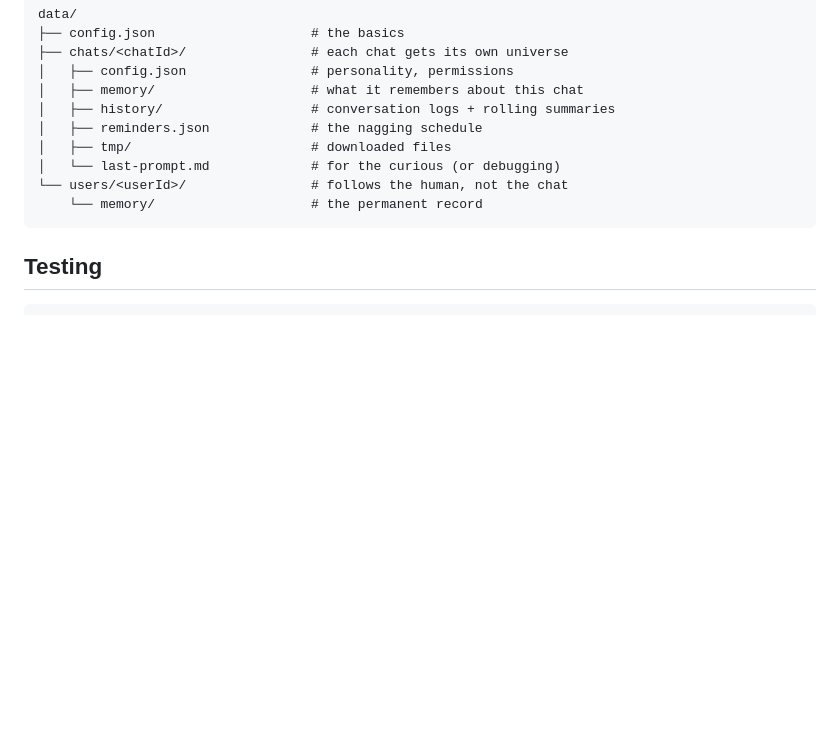
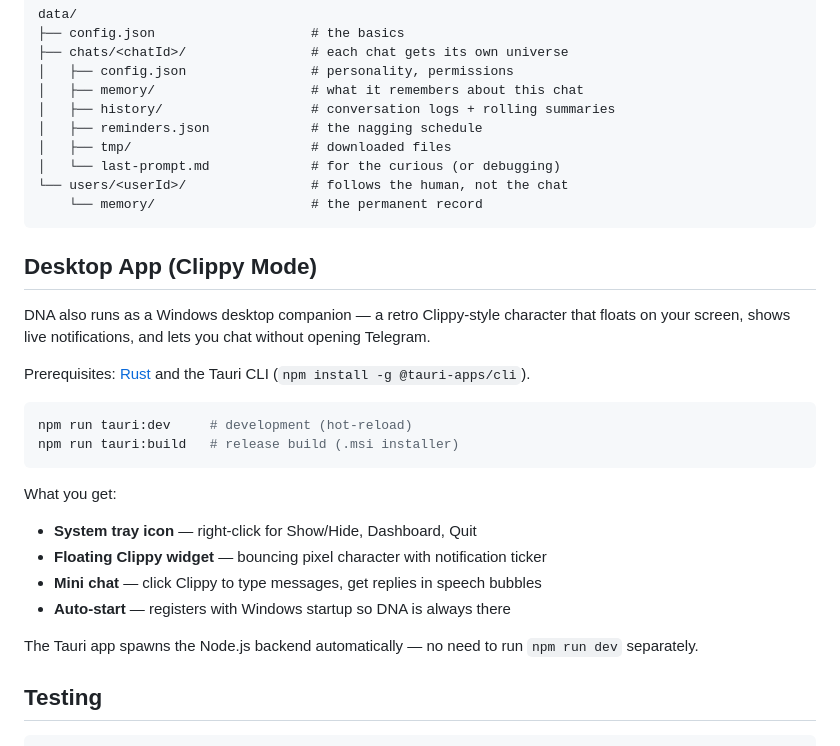
Before and after one commit to nmnhut-it/dna, a Markdown page: README.md, the part around the change. GitHub-like rendering; blank space fills up the shorter version.

Commit message:
docs: add desktop companion documentation
Co-Authored-By: Claude Opus 4.6 (1M context) <noreply@anthropic.com>

````diff
--- a/README.md
+++ b/README.md
@@ -90,6 +90,25 @@ data/
     └── memory/                    # the permanent record
 ```
 
+## Desktop App (Clippy Mode)
+
+DNA also runs as a Windows desktop companion — a retro Clippy-style character that floats on your screen, shows live notifications, and lets you chat without opening Telegram.
+
+Prerequisites: [Rust](https://rustup.rs/) and the Tauri CLI (`npm install -g @tauri-apps/cli`).
+
+```bash
+npm run tauri:dev     # development (hot-reload)
+npm run tauri:build   # release build (.msi installer)
+```
+
+What you get:
+- **System tray icon** — right-click for Show/Hide, Dashboard, Quit
+- **Floating Clippy widget** — bouncing pixel character with notification ticker
+- **Mini chat** — click Clippy to type messages, get replies in speech bubbles
+- **Auto-start** — registers with Windows startup so DNA is always there
+
+The Tauri app spawns the Node.js backend automatically — no need to run `npm run dev` separately.
+
 ## Testing
 
 ```bash
````
Also changed, not shown: CLAUDE.md (+6 -0 lines).
